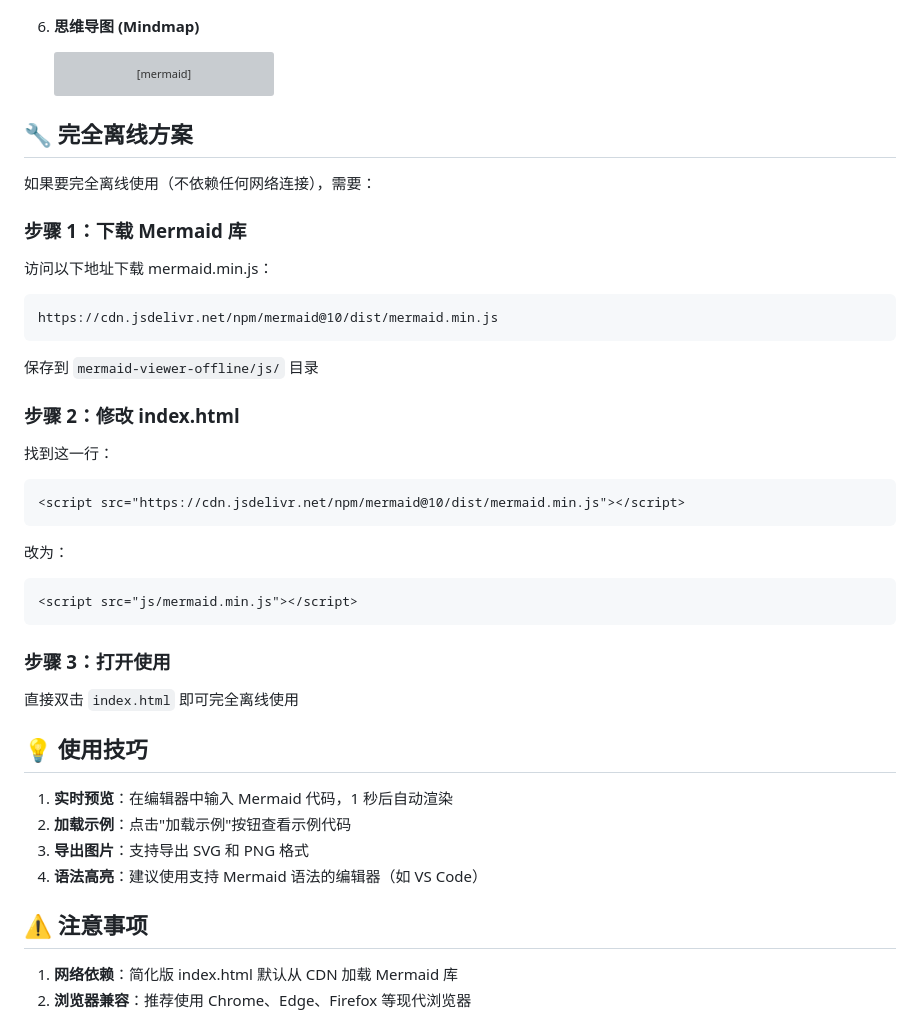
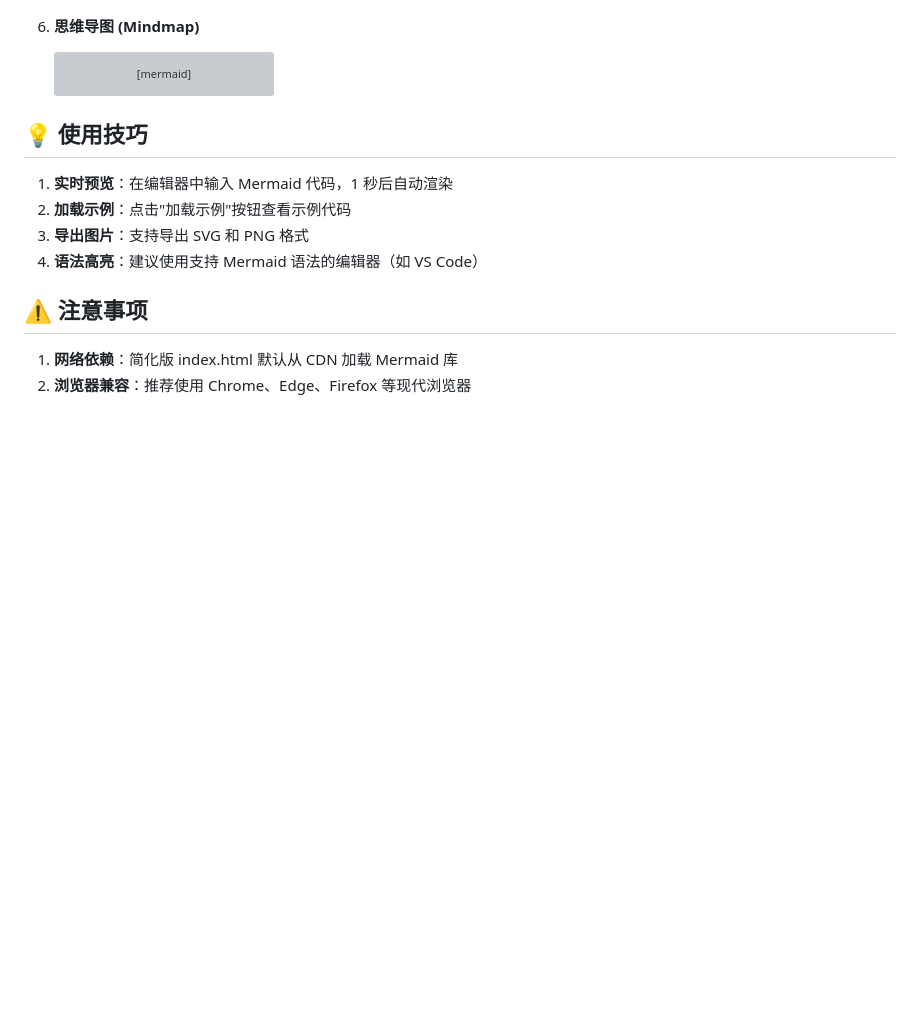
Before and after one commit to zhangzhancheng/mermaid-viewer-offline, a Markdown page: README.md, the part around the change printed below. Rendered like a GitHub page; blank space fills up the shorter version; grey boxes are pictures that could not be loaded.

````diff
--- a/README.md
+++ b/README.md
@@ -80,34 +79,6 @@ mermaid-viewer-offline/
                子分支 2
    ```
 
-## 🔧 完全离线方案
-
-如果要完全离线使用（不依赖任何网络连接），需要：
-
-### 步骤 1：下载 Mermaid 库
-
-访问以下地址下载 mermaid.min.js：
-```
-https://cdn.jsdelivr.net/npm/mermaid@10/dist/mermaid.min.js
-```
-
-保存到 `mermaid-viewer-offline/js/` 目录
-
-### 步骤 2：修改 index.html
-
-找到这一行：
-```html
-<script src="https://cdn.jsdelivr.net/npm/mermaid@10/dist/mermaid.min.js"></script>
-```
-
-改为：
-```html
-<script src="js/mermaid.min.js"></script>
-```
-
-### 步骤 3：打开使用
-
-直接双击 `index.html` 即可完全离线使用
 
 ## 💡 使用技巧
 
````
Also changed, not shown: other parts of README.md (+6 -7 lines), image-1.png (added), image-2.png (added), image.png (added).
